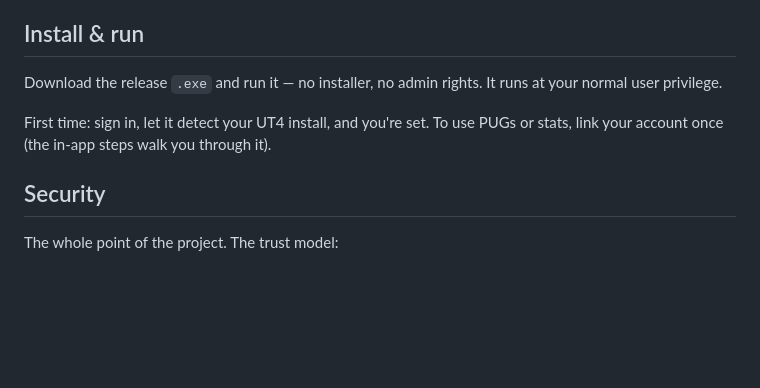
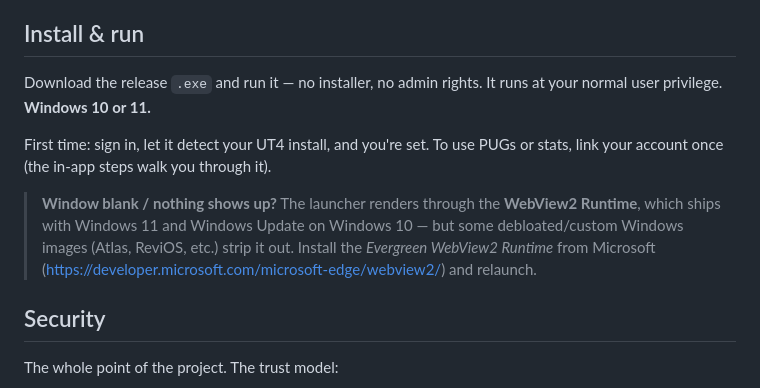
Before and after one commit to jmortley/netcodeplus-launcher, a Markdown page: README.md, the part around the change. Drawn GitHub-style; blank space fills up the shorter version.

Commit message:
docs(readme): WebView2 troubleshooting + Windows 10/11 note
Some debloated Windows images (Atlas, ReviOS, etc.) strip the WebView2
Runtime the launcher renders through, so the window comes up blank. Add a
"window blank?" note pointing to Microsoft's Evergreen WebView2 Runtime, since
that fix can't live in-app (no WebView2 = no window to show it in). Also state
the Windows 10/11 requirement explicitly.

Co-Authored-By: Claude Opus 4.8 (1M context) <noreply@anthropic.com>

```diff
--- a/README.md
+++ b/README.md
@@ -50,10 +50,16 @@ verifiable end to end** (no bundled secrets, no telemetry, source public), so
 ## Install & run
 
 Download the release `.exe` and run it — no installer, no admin rights. It runs
-at your normal user privilege.
+at your normal user privilege. **Windows 10 or 11.**
 
 First time: sign in, let it detect your UT4 install, and you're set. To use PUGs
 or stats, link your account once (the in-app steps walk you through it).
+
+> **Window blank / nothing shows up?** The launcher renders through the
+> **WebView2 Runtime**, which ships with Windows 11 and Windows Update on
+> Windows 10 — but some debloated/custom Windows images (Atlas, ReviOS, etc.)
+> strip it out. Install the *Evergreen WebView2 Runtime* from Microsoft
+> (<https://developer.microsoft.com/microsoft-edge/webview2/>) and relaunch.
 
 ## Security
 
```
